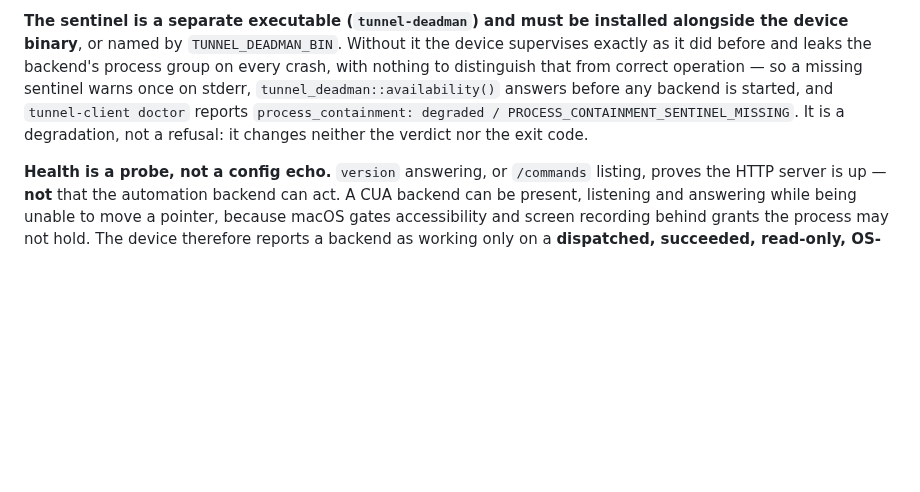
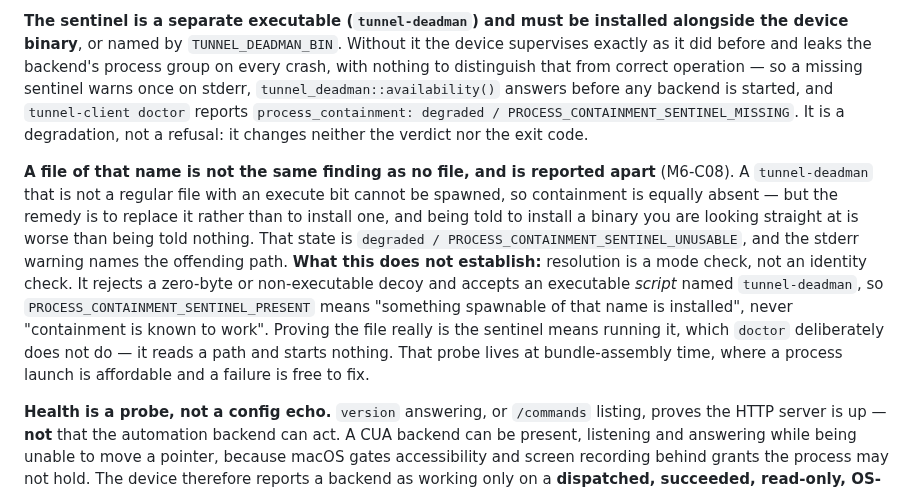
Before and after one commit to andymac4182/agent-tunnel, a Markdown page: docs/integrations.md, the part around the change. Rendered like a GitHub page; blank space fills up the shorter version.

Commit message:
docs: state the sentinel vocabulary and its ceiling in integrations.md
The integrations guide named only the missing case. It now names the
unusable one beside it, and says plainly what SENTINEL_PRESENT does and does
not establish -- a mode check accepts an executable script of the right name,
so it means "something spawnable of that name is installed", never
"containment is known to work".

Co-Authored-By: Claude Opus 5 <noreply@anthropic.com>

```diff
--- a/docs/integrations.md
+++ b/docs/integrations.md
@@ -389,6 +389,21 @@ before any backend is started, and `tunnel-client doctor` reports
 `process_containment: degraded / PROCESS_CONTAINMENT_SENTINEL_MISSING`. It is a
 degradation, not a refusal: it changes neither the verdict nor the exit code.
 
+**A file of that name is not the same finding as no file, and is reported
+apart** (M6-C08). A `tunnel-deadman` that is not a regular file with an execute
+bit cannot be spawned, so containment is equally absent — but the remedy is to
+replace it rather than to install one, and being told to install a binary you
+are looking straight at is worse than being told nothing. That state is
+`degraded / PROCESS_CONTAINMENT_SENTINEL_UNUSABLE`, and the stderr warning names
+the offending path. **What this does not establish:** resolution is a mode
+check, not an identity check. It rejects a zero-byte or non-executable decoy and
+accepts an executable *script* named `tunnel-deadman`, so
+`PROCESS_CONTAINMENT_SENTINEL_PRESENT` means "something spawnable of that name
+is installed", never "containment is known to work". Proving the file really is
+the sentinel means running it, which `doctor` deliberately does not do — it
+reads a path and starts nothing. That probe lives at bundle-assembly time, where
+a process launch is affordable and a failure is free to fix.
+
 **Health is a probe, not a config echo.** `version` answering, or `/commands`
 listing, proves the HTTP server is up — **not** that the automation backend can
 act. A CUA backend can be present, listening and answering while being unable to
```
